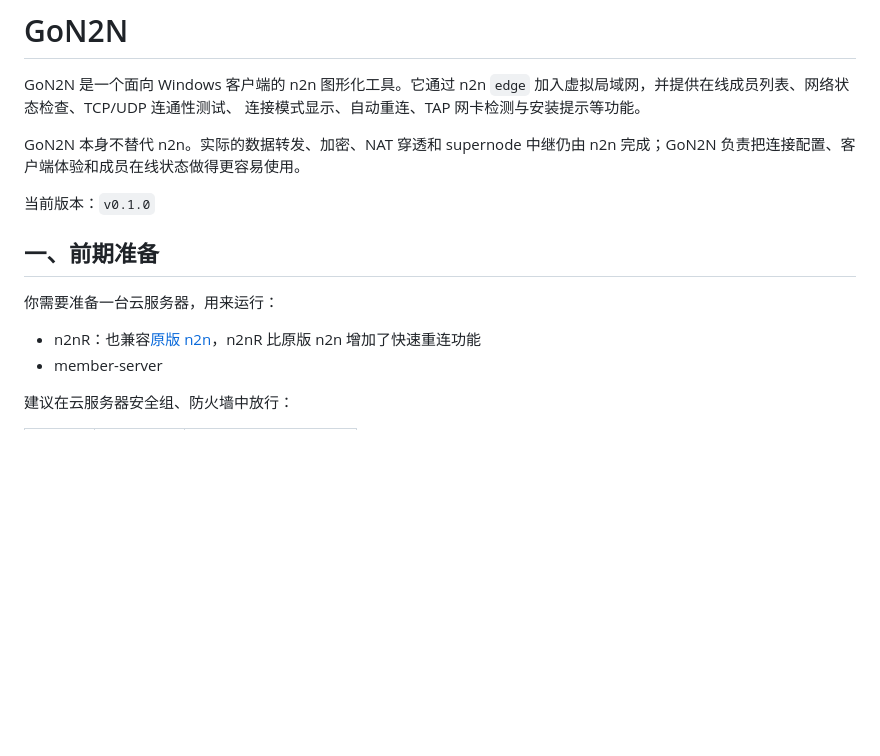
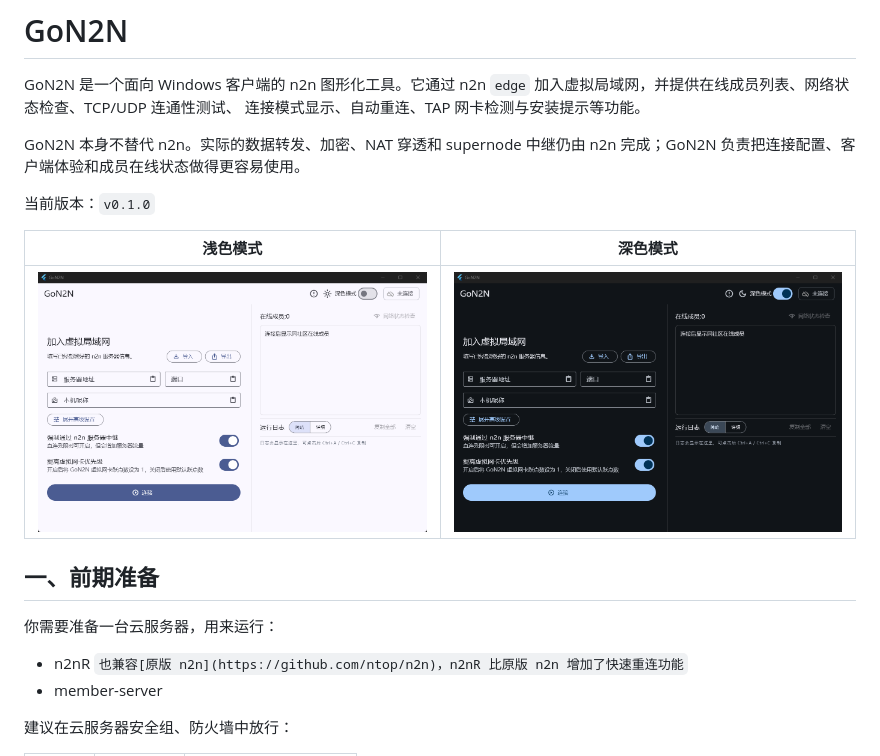
Before and after one commit to langstaffe/GoN2N, a Markdown page: README.md, the part around the change. Rendered like a GitHub page; pictures changed too: docs/images/gon2n-dark.png (added), docs/images/gon2n-light.png (added); blank space fills up the shorter version.

Commit message:
Add README screenshots

```diff
--- a/README.md
+++ b/README.md
@@ -9,11 +9,15 @@ n2n 完成；GoN2N 负责把连接配置、客户端体验和成员在线状态
 
 当前版本：`v0.1.0`
 
+| 浅色模式 | 深色模式 |
+| --- | --- |
+| ![GoN2N 浅色模式](docs/images/gon2n-light.png) | ![GoN2N 深色模式](docs/images/gon2n-dark.png) |
+
 ## 一、前期准备
 
 你需要准备一台云服务器，用来运行：
 
-- n2nR：也兼容[原版 n2n](https://github.com/ntop/n2n)，n2nR 比原版 n2n 增加了快速重连功能
+- n2nR `也兼容[原版 n2n](https://github.com/ntop/n2n)，n2nR 比原版 n2n 增加了快速重连功能`
 - member-server
 
 建议在云服务器安全组、防火墙中放行：
```
